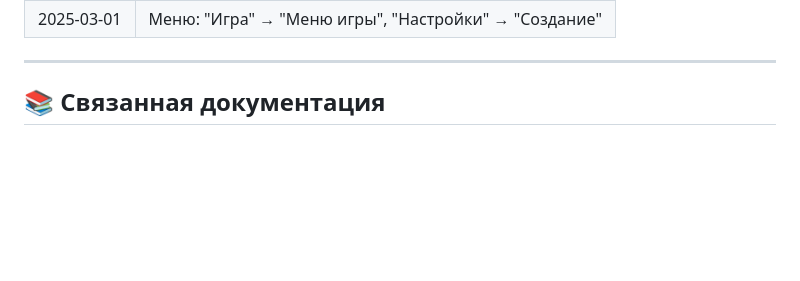
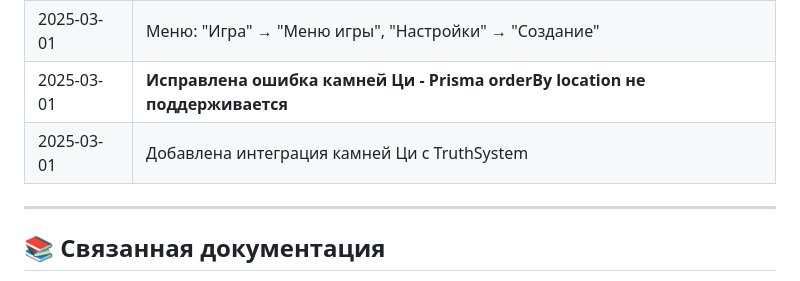
Before and after one commit to vivasua-collab/Ai-Game2, a Markdown page: checkpoint28-inventar.md, the part around the change. GitHub-like rendering; blank space fills up the shorter version.

Commit message:
docs: обновлён чеклист инвентаря

```diff
--- a/checkpoint28-inventar.md
+++ b/checkpoint28-inventar.md
@@ -255,6 +255,8 @@
 | 2025-02-28 | Push в ветку main2d2 |
 | 2025-03-01 | **Восстановлены файлы Event Bus из ветки mani2d3** |
 | 2025-03-01 | Меню: "Игра" → "Меню игры", "Настройки" → "Создание" |
+| 2025-03-01 | **Исправлена ошибка камней Ци - Prisma orderBy location не поддерживается** |
+| 2025-03-01 | Добавлена интеграция камней Ци с TruthSystem |
 
 ---
 
```
